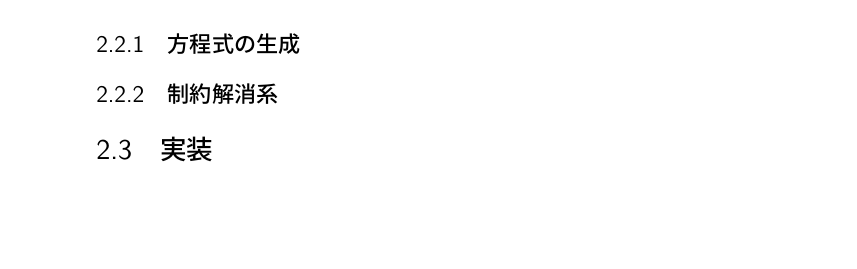
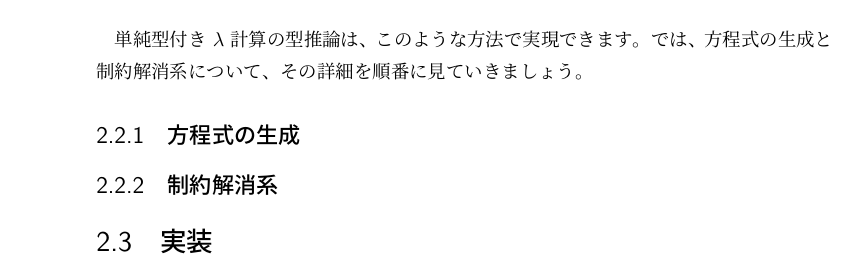
Before and after one commit to pi8027/typeinfer, a LaTeX book (book/main.tex, which reads book/typeinfer-stlc.tex): part of page 18 of 19, cut at the place of the change, the shorter picture padded with empty space. Compiled offline with pLaTeX and dvipdfmx.

Commit message:
type inference algorithm

```diff
--- a/book/typeinfer-stlc.tex
+++ b/book/typeinfer-stlc.tex
@@ -169,6 +169,9 @@ $\{?_0 = ?_1 \to ?_2, ?_1 = ?_3 \to ?_2, ?_2 = ?_3, ?_3 = ?_4, ?_4 = ?_5 \to ?_6
 $(\alpha \to \alpha) \to \alpha \to \alpha$ で型付けできるという事が分かります。
 また、他の型で型付け可能だとしても、それはこの型の $\alpha$ に対して別の型を代入した形を持ちます。
 
+単純型付き $\lambda$ 計算の型推論は、このような方法で実現できます。
+では、方程式の生成と制約解消系について、その詳細を順番に見ていきましょう。
+
 \subsection{方程式の生成}
 
 
```
